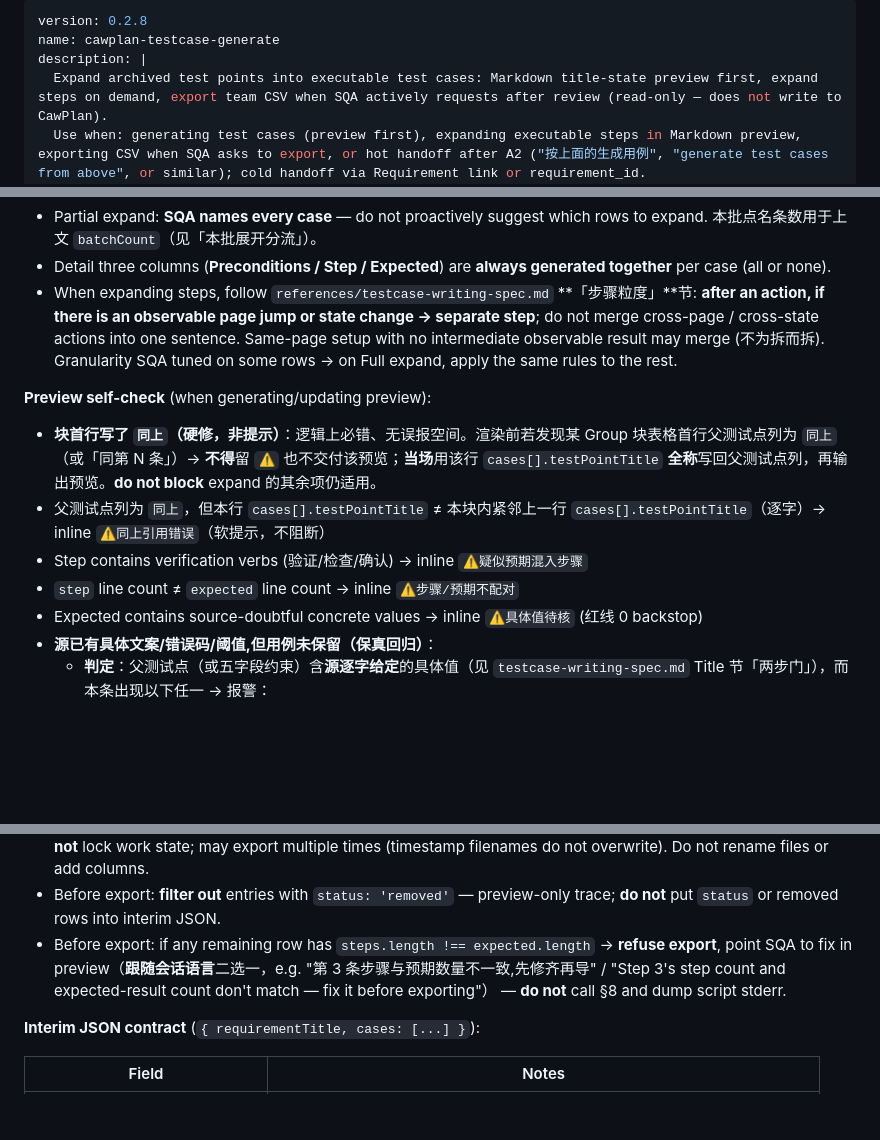
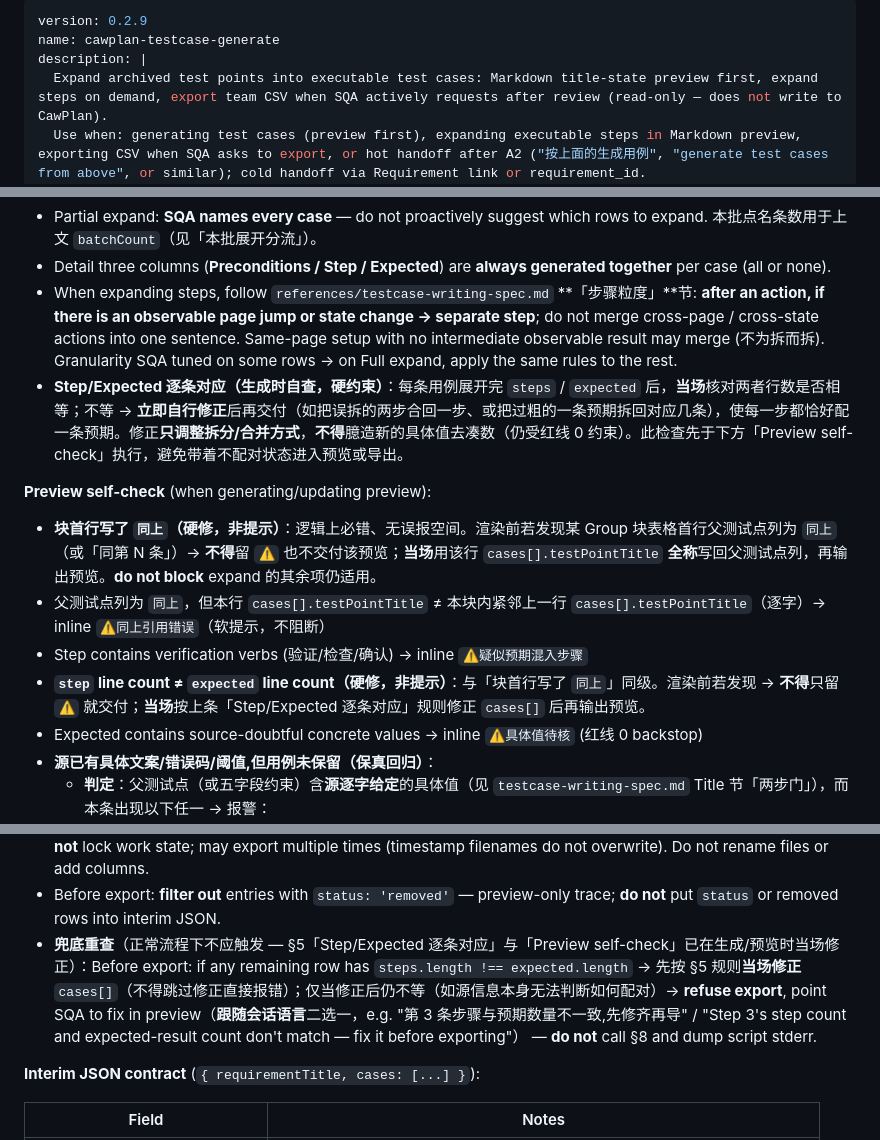
Before and after one commit to cawcut/skill-cawplan, a Markdown page: skills/cawplan-testcase-generate/SKILL.md, 3 parts joined by grey strips. Drawn GitHub-style; blank space fills up the shorter version.

Commit message:
qa skill 优化

```diff
--- a/skills/cawplan-testcase-generate/SKILL.md
+++ b/skills/cawplan-testcase-generate/SKILL.md
@@ -1,5 +1,5 @@
 ---
-version: 0.2.8
+version: 0.2.9
 name: cawplan-testcase-generate
 description: |
   Expand archived test points into executable test cases: Markdown title-state preview first, expand steps on demand, export team CSV when SQA actively requests after review (read-only — does not write to CawPlan).
@@ -336,13 +336,14 @@ Reply with a number, or just tell me what you'd like to do.
 - Partial expand: **SQA names every case** — do not proactively suggest which rows to expand. 本批点名条数用于上文 `batchCount`（见「本批展开分流」）。
 - Detail three columns (**Preconditions / Step / Expected**) are **always generated together** per case (all or none).
 - When expanding steps, follow `references/testcase-writing-spec.md` **「步骤粒度」**节: **after an action, if there is an observable page jump or state change → separate step**; do not merge cross-page / cross-state actions into one sentence. Same-page setup with no intermediate observable result may merge (不为拆而拆). Granularity SQA tuned on some rows → on Full expand, apply the same rules to the rest.
+- **Step/Expected 逐条对应（生成时自查，硬约束）**：每条用例展开完 `steps` / `expected` 后，**当场**核对两者行数是否相等；不等 → **立即自行修正**后再交付（如把误拆的两步合回一步、或把过粗的一条预期拆回对应几条），使每一步都恰好配一条预期。修正**只调整拆分/合并方式**，**不得**臆造新的具体值去凑数（仍受红线 0 约束）。此检查先于下方「Preview self-check」执行，避免带着不配对状态进入预览或导出。
 
 **Preview self-check** (when generating/updating preview):
 
 - **块首行写了 `同上`（硬修，非提示）**：逻辑上必错、无误报空间。渲染前若发现某 Group 块表格首行父测试点列为 `同上`（或「同第 N 条」）→ **不得**留 `⚠` 也不交付该预览；**当场**用该行 `cases[].testPointTitle` **全称**写回父测试点列，再输出预览。**do not block** expand 的其余项仍适用。
 - 父测试点列为 `同上`，但本行 `cases[].testPointTitle` ≠ 本块内紧邻上一行 `cases[].testPointTitle`（逐字）→ inline `⚠同上引用错误`（软提示，不阻断）
 - Step contains verification verbs (验证/检查/确认) → inline `⚠疑似预期混入步骤`
-- `step` line count ≠ `expected` line count → inline `⚠步骤/预期不配对`
+- **`step` line count ≠ `expected` line count（硬修，非提示）**：与「块首行写了 `同上`」同级。渲染前若发现 → **不得**只留 `⚠` 就交付；**当场**按上条「Step/Expected 逐条对应」规则修正 `cases[]` 后再输出预览。
 - Expected contains source-doubtful concrete values → inline `⚠具体值待核` (红线 0 backstop)
 - **源已有具体文案/错误码/阈值,但用例未保留（保真回归）**：
   - **判定**：父测试点（或五字段约束）含**源逐字给定**的具体值（见 `testcase-writing-spec.md` Title 节「两步门」），而本条出现以下任一 → 报警：
@@ -427,7 +428,7 @@ Reply with a number, or just tell me what you'd like to do.
 - **`exportMode = as_is`**（框5 选项 1）：未展开行保持 `steps` / `expected` 为 `[]`。
 - May export at **any content state** (title-only / partial mix / full). Assemble interim JSON from current `cases[]` after mode handling. Mixed rows legal (see `references/csv-template-mapping.md` 「草稿态导出」). Export does **not** lock work state; may export multiple times (timestamp filenames do not overwrite). Do not rename files or add columns.
 - Before export: **filter out** entries with `status: 'removed'` — preview-only trace; **do not** put `status` or removed rows into interim JSON.
-- Before export: if any remaining row has `steps.length !== expected.length` → **refuse export**, point SQA to fix in preview（**跟随会话语言**二选一，e.g. "第 3 条步骤与预期数量不一致,先修齐再导" / "Step 3's step count and expected-result count don't match — fix it before exporting"） — **do not** call §8 and dump script stderr.
+- **兜底重查**（正常流程下不应触发 — §5「Step/Expected 逐条对应」与「Preview self-check」已在生成/预览时当场修正）：Before export: if any remaining row has `steps.length !== expected.length` → 先按 §5 规则**当场修正** `cases[]`（不得跳过修正直接报错）；仅当修正后仍不等（如源信息本身无法判断如何配对）→ **refuse export**, point SQA to fix in preview（**跟随会话语言**二选一，e.g. "第 3 条步骤与预期数量不一致,先修齐再导" / "Step 3's step count and expected-result count don't match — fix it before exporting"） — **do not** call §8 and dump script stderr.
 
 **Interim JSON contract** (`{ requirementTitle, cases: [...] }`):
 
```
Also changed, not shown: skills/cawplan-testpoint-generate/SKILL.md (+6 -5 lines).
